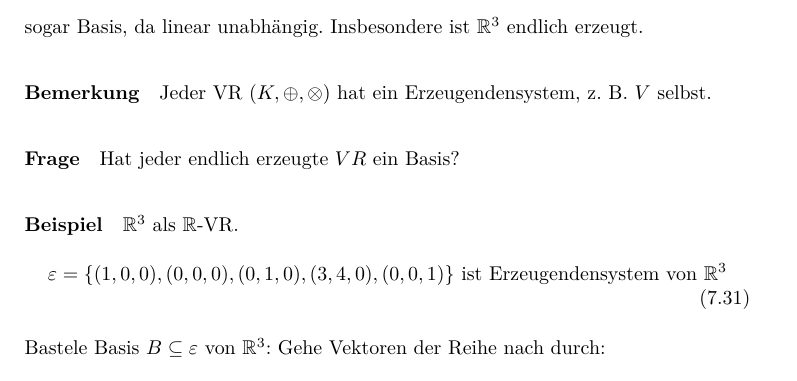
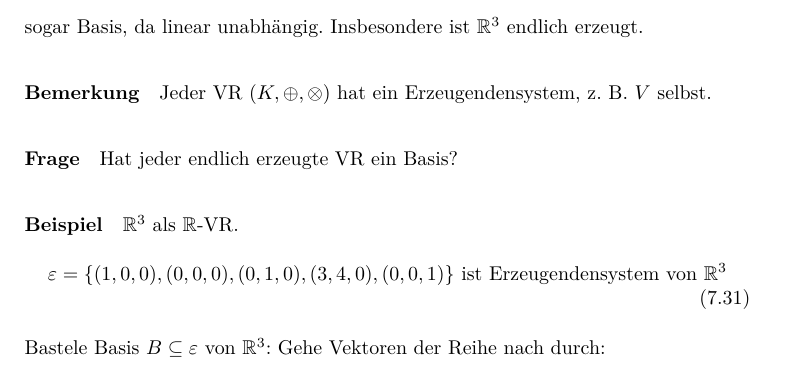
Before and after one commit to apfelsinecode/MatheI, a LaTeX book (matheI.tex): part of page 63 of 77, cut so that both start at the same text. Compiled offline with XeLaTeX.

Commit message:
VR nicht mehr kursiv bei Def. 7.8

```diff
--- a/matheI.tex
+++ b/matheI.tex
@@ -1896,7 +1896,7 @@
 				\paragraph{Bemerkung}
 					Jeder VR $(K,\circleplus,\circlecdot)$ hat ein Erzeugendensystem, z.~B. $V$ selbst.
 				\paragraph{Frage}
-					Hat jeder endlich erzeugte $VR$ ein Basis?
+					Hat jeder endlich erzeugte VR ein Basis?
 				\paragraph{Beispiel}
 					$\mathbb{R}^3$ als $\mathbb{R}$-VR.
 					\begin{align}
```
Also changed, not shown: matheI.pdf.
